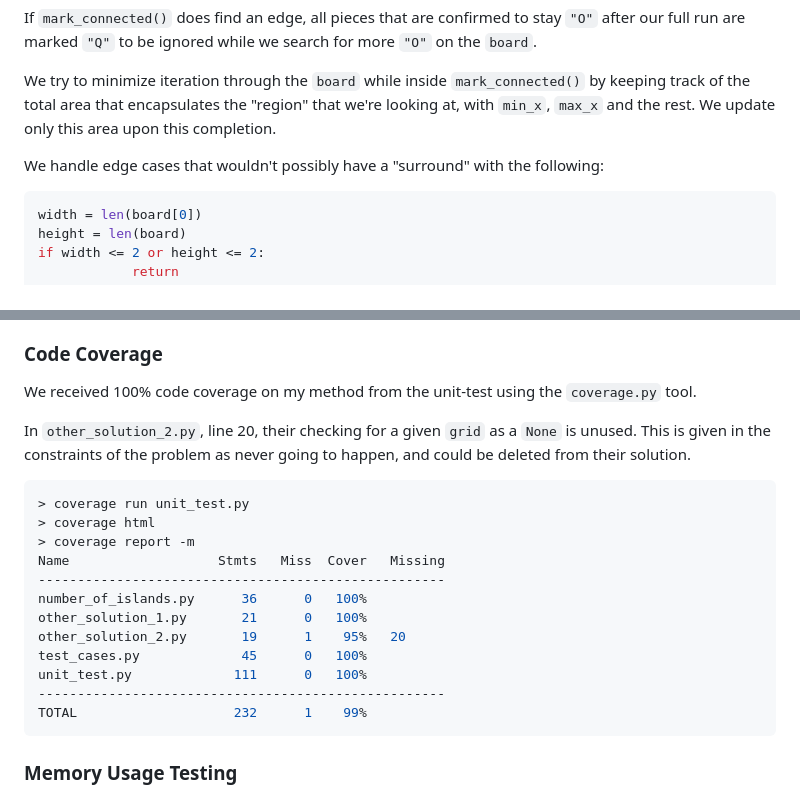
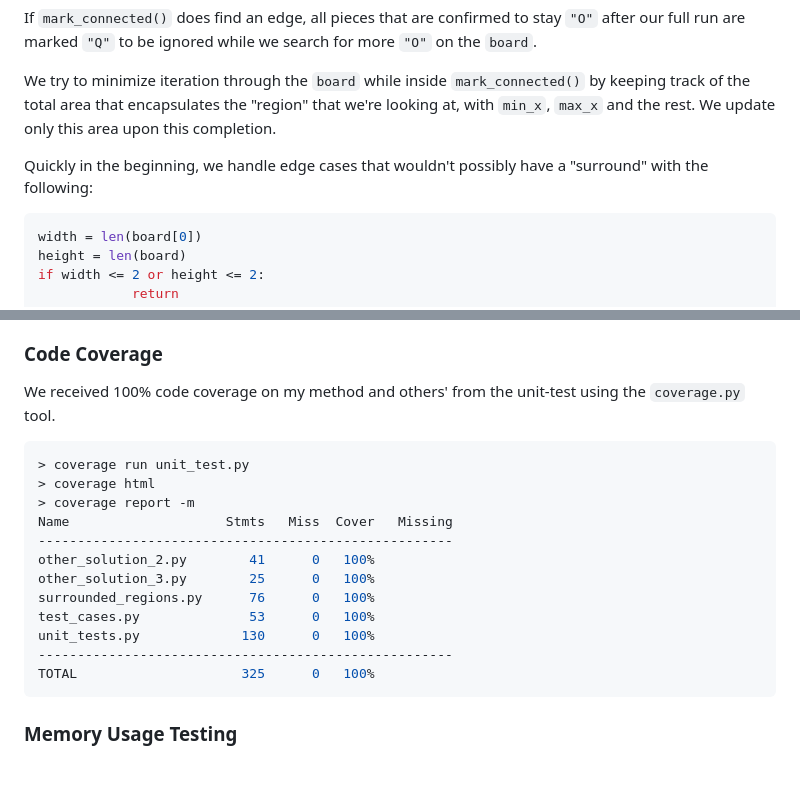
Before and after one commit to bmmurthum/LeetCode-Problems, a Markdown page: Medium/Surrounded-Regions/README.md, 2 parts joined by grey strips. Drawn GitHub-style; blank space fills up the shorter version.

````diff
--- a/Medium/Surrounded-Regions/README.md
+++ b/Medium/Surrounded-Regions/README.md
@@ -35,7 +35,7 @@ If `mark_connected()` does find an edge, all pieces that are confirmed to stay `
 
 We try to minimize iteration through the `board` while inside `mark_connected()` by keeping track of the total area that encapsulates the "region" that we're looking at, with `min_x`, `max_x` and the rest. We update only this area upon this completion.
 
-We handle edge cases that wouldn't possibly have a "surround" with the following:
+Quickly in the beginning, we handle edge cases that wouldn't possibly have a "surround" with the following:
 
 ```python
 width = len(board[0])
@@ -68,23 +68,21 @@ We checked for:
 
 ### Code Coverage
 
-We received 100% code coverage on my method from the unit-test using the `coverage.py` tool.
-
-In `other_solution_2.py`, line 20, their checking for a given `grid` as a `None` is unused. This is given in the constraints of the problem as never going to happen, and could be deleted from their solution.
+We received 100% code coverage on my method and others' from the unit-test using the `coverage.py` tool.
 
 ```PowerShell
 > coverage run unit_test.py
 > coverage html
 > coverage report -m
-Name                   Stmts   Miss  Cover   Missing
-----------------------------------------------------
-number_of_islands.py      36      0   100%
-other_solution_1.py       21      0   100%
-other_solution_2.py       19      1    95%   20
-test_cases.py             45      0   100%
-unit_test.py             111      0   100%
-----------------------------------------------------
-TOTAL                    232      1    99%
+Name                    Stmts   Miss  Cover   Missing
+-----------------------------------------------------
+other_solution_2.py        41      0   100%
+other_solution_3.py        25      0   100%
+surrounded_regions.py      76      0   100%
+test_cases.py              53      0   100%
+unit_tests.py             130      0   100%
+-----------------------------------------------------
+TOTAL                     325      0   100%
 ```
 
 ### Memory Usage Testing
````
Also changed, not shown: other parts of Medium/Surrounded-Regions/README.md (+1 -1 lines).
